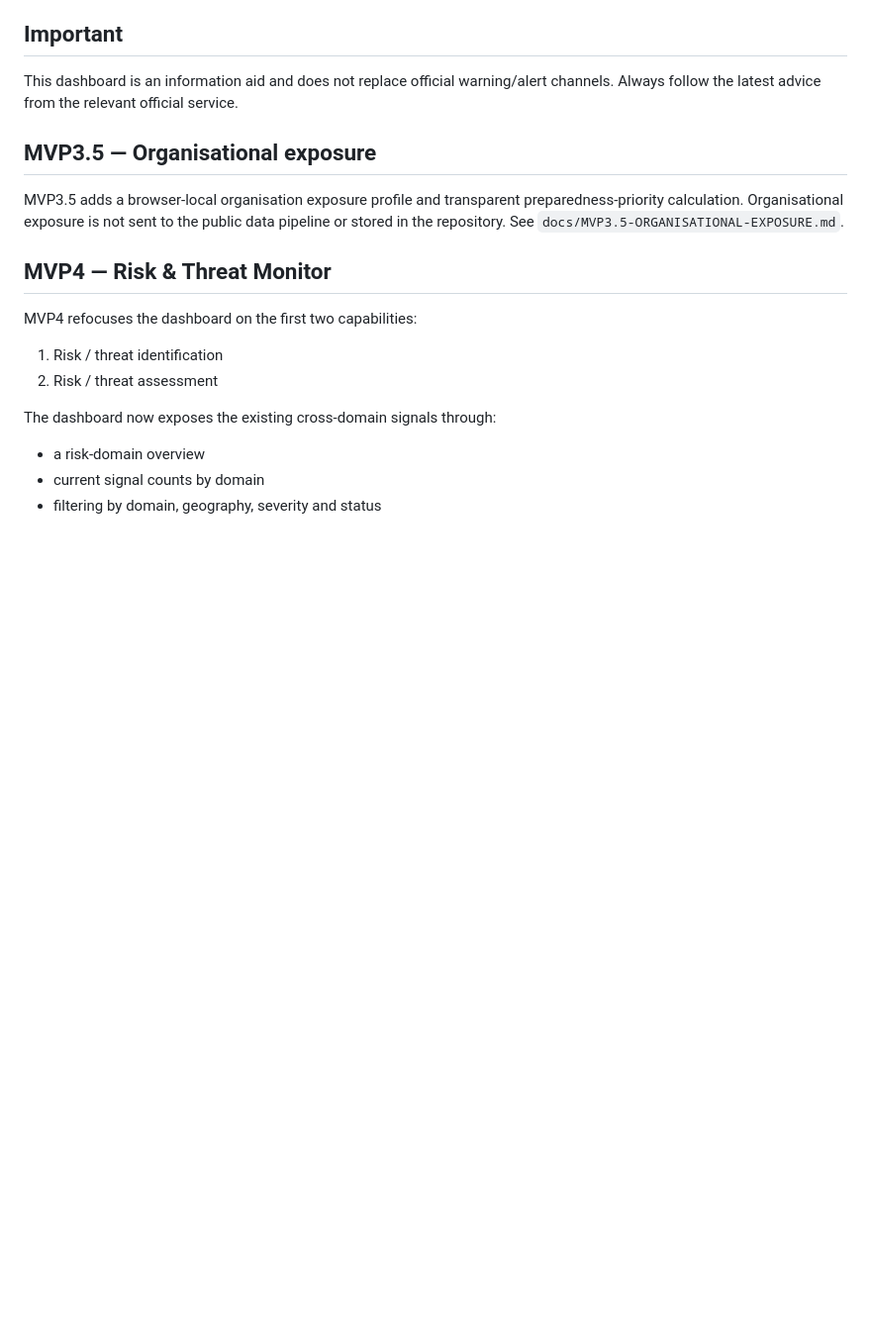
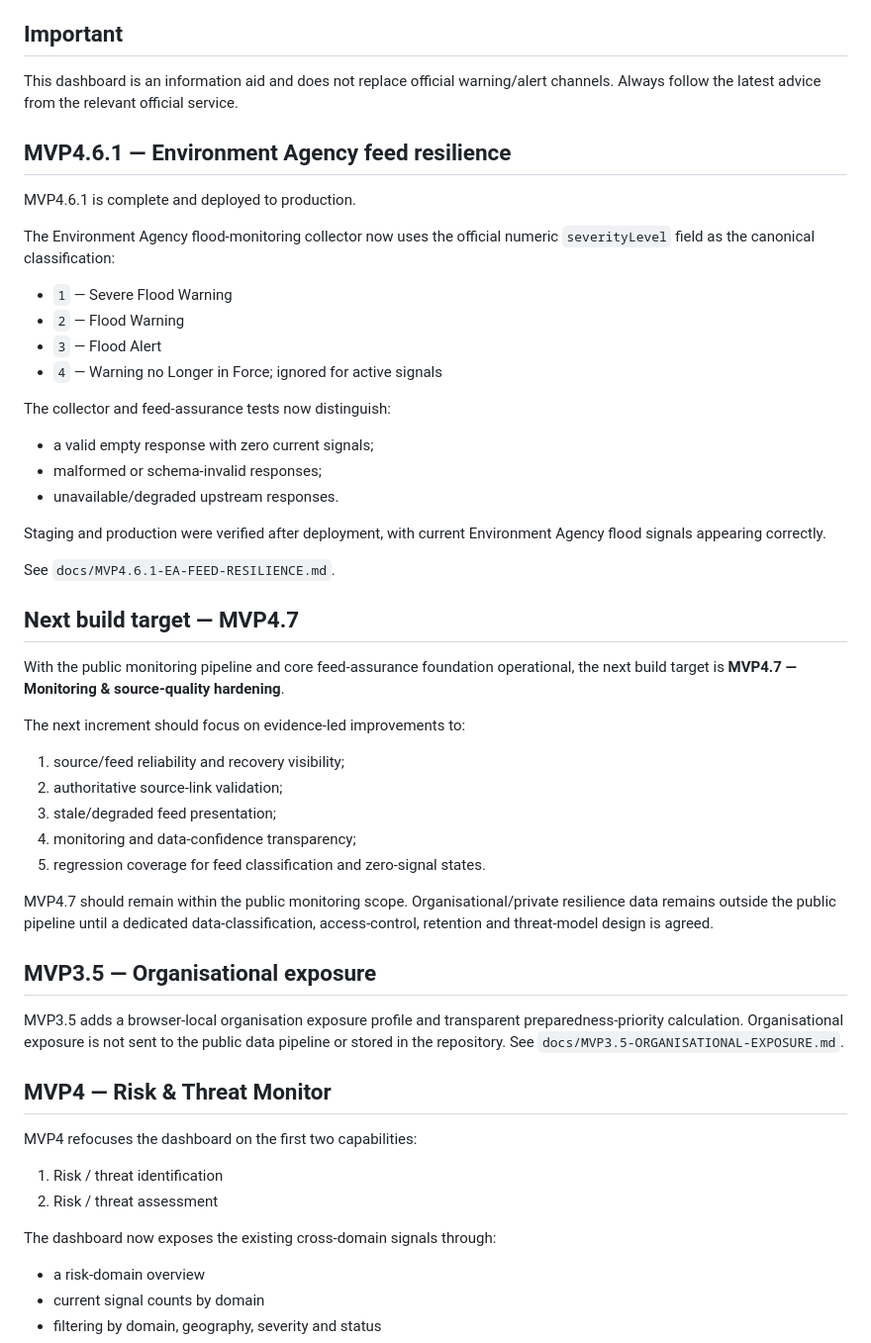
Before and after one commit to aeynon-dot/UK-Resilience-Dashboard, a Markdown page: README.md, the part around the change. Shown at 99% size. GitHub-like rendering; blank space fills up the shorter version.

Commit message:
Document MVP4.6.1 completion and next build target

```diff
--- a/README.md
+++ b/README.md
@@ -96,6 +96,43 @@ See SECURITY.md and SECURE-BY-DESIGN.md.
 This dashboard is an information aid and does not replace official warning/alert channels. Always follow the latest advice from the relevant official service.
 
 
+
+
+## MVP4.6.1 — Environment Agency feed resilience
+
+MVP4.6.1 is complete and deployed to production.
+
+The Environment Agency flood-monitoring collector now uses the official numeric `severityLevel` field as the canonical classification:
+
+- `1` — Severe Flood Warning
+- `2` — Flood Warning
+- `3` — Flood Alert
+- `4` — Warning no Longer in Force; ignored for active signals
+
+The collector and feed-assurance tests now distinguish:
+
+- a valid empty response with zero current signals;
+- malformed or schema-invalid responses;
+- unavailable/degraded upstream responses.
+
+Staging and production were verified after deployment, with current Environment Agency flood signals appearing correctly.
+
+See `docs/MVP4.6.1-EA-FEED-RESILIENCE.md`.
+
+## Next build target — MVP4.7
+
+With the public monitoring pipeline and core feed-assurance foundation operational, the next build target is **MVP4.7 — Monitoring & source-quality hardening**.
+
+The next increment should focus on evidence-led improvements to:
+
+1. source/feed reliability and recovery visibility;
+2. authoritative source-link validation;
+3. stale/degraded feed presentation;
+4. monitoring and data-confidence transparency;
+5. regression coverage for feed classification and zero-signal states.
+
+MVP4.7 should remain within the public monitoring scope. Organisational/private resilience data remains outside the public pipeline until a dedicated data-classification, access-control, retention and threat-model design is agreed.
+
 ## MVP3.5 — Organisational exposure
 
 MVP3.5 adds a browser-local organisation exposure profile and transparent preparedness-priority calculation. Organisational exposure is not sent to the public data pipeline or stored in the repository. See `docs/MVP3.5-ORGANISATIONAL-EXPOSURE.md`.
```
